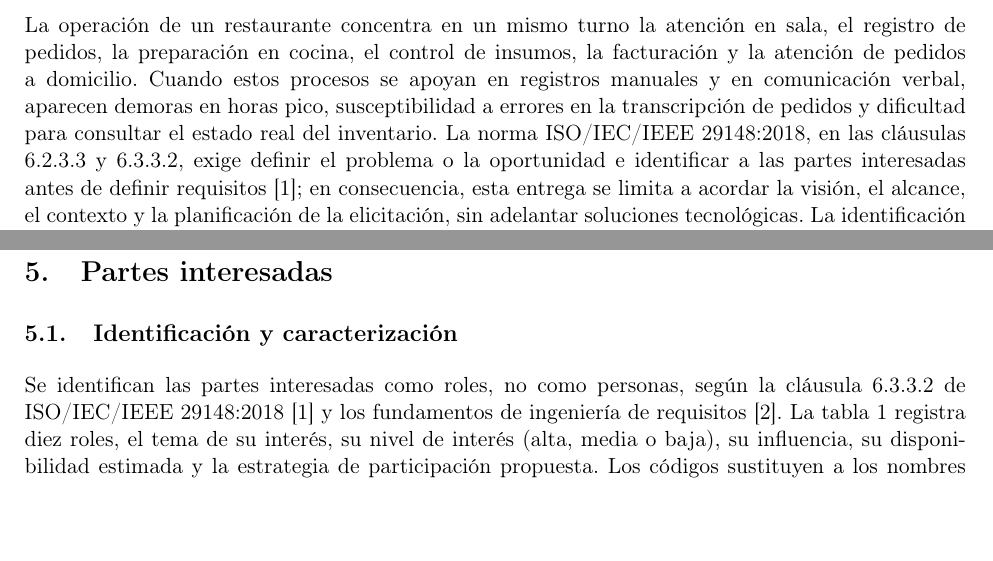
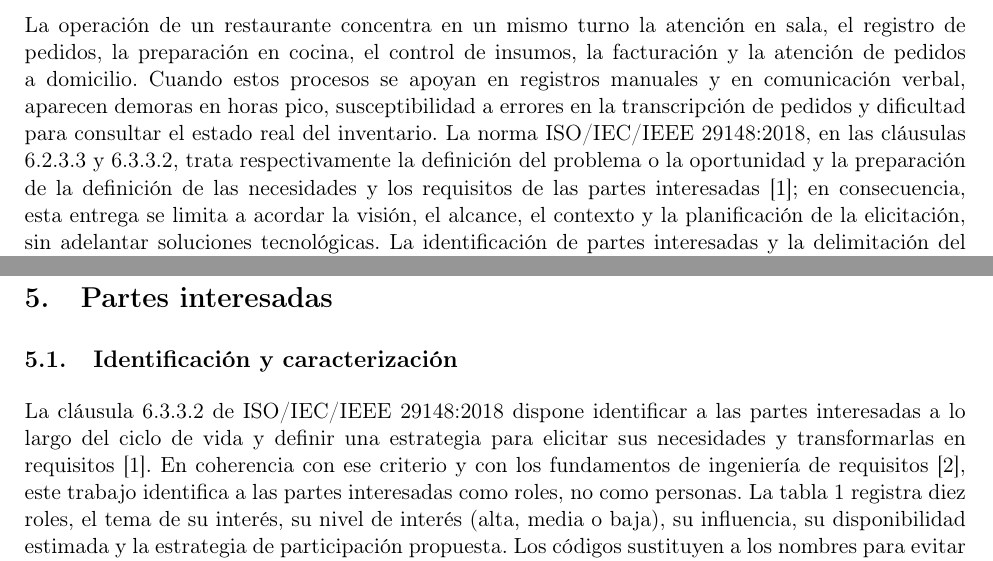
Before and after one commit to Roselyn15/ISR-401-NRS, a LaTeX document (PFC/E1/main.tex, which reads PFC/E1/secciones/01_ficha_alcance.tex, PFC/E1/secciones/02_partes_interesadas.tex): two parts of pages 4 and 6 of 19, joined at a grey line, cut so that both start at the same text, the shorter picture padded with empty space. Compiled offline with pdfLaTeX.

Commit message:
docs(e1): precisar clausulas ISO 29148 citadas

```diff
--- a/PFC/E1/secciones/01_ficha_alcance.tex
+++ b/PFC/E1/secciones/01_ficha_alcance.tex
@@ -4,7 +4,7 @@
 El sistema a desarrollar se denomina \textbf{Sistema de Gesti\'on para Restaurante con M\'odulo de Inteligencia Artificial} (en adelante, \emph{SGR-IA}). La organizaci\'on cliente es el \textbf{El Balcón Restaurant}, ubicado en la ciudad de Quevedo, provincia de Los R\'ios, Ecuador. El proyecto se desarrolla en el marco de la asignatura Ingenier\'ia de Requerimientos (ISR-401) del programa Ingenier\'ia de Software de la Universidad T\'ecnica Estatal de Quevedo.
 
 \subsection{Problema u oportunidad}
-La operaci\'on de un restaurante concentra en un mismo turno la atenci\'on en sala, el registro de pedidos, la preparaci\'on en cocina, el control de insumos, la facturaci\'on y la atenci\'on de pedidos a domicilio. Cuando estos procesos se apoyan en registros manuales y en comunicaci\'on verbal, aparecen demoras en horas pico, susceptibilidad a errores en la transcripci\'on de pedidos y dificultad para consultar el estado real del inventario. La norma ISO/IEC/IEEE 29148:2018, en las cl\'ausulas 6.2.3.3 y 6.3.3.2, exige definir el problema o la oportunidad e identificar a las partes interesadas antes de definir requisitos \cite{iso29148}; en consecuencia, esta entrega se limita a acordar la visi\'on, el alcance, el contexto y la planificaci\'on de la elicitaci\'on, sin adelantar soluciones tecnol\'ogicas. La identificaci\'on de partes interesadas y la delimitaci\'on del contexto se tratan en los fundamentos de ingenier\'ia de requisitos \cite{pohl2025}, mientras que la selecci\'on de t\'ecnicas seg\'un la fuente y el tipo de conocimiento se sustenta en el syllabus IREB \cite{ireb2026}.
+La operaci\'on de un restaurante concentra en un mismo turno la atenci\'on en sala, el registro de pedidos, la preparaci\'on en cocina, el control de insumos, la facturaci\'on y la atenci\'on de pedidos a domicilio. Cuando estos procesos se apoyan en registros manuales y en comunicaci\'on verbal, aparecen demoras en horas pico, susceptibilidad a errores en la transcripci\'on de pedidos y dificultad para consultar el estado real del inventario. La norma ISO/IEC/IEEE 29148:2018, en las cl\'ausulas 6.2.3.3 y 6.3.3.2, trata respectivamente la definici\'on del problema o la oportunidad y la preparaci\'on de la definici\'on de las necesidades y los requisitos de las partes interesadas \cite{iso29148}; en consecuencia, esta entrega se limita a acordar la visi\'on, el alcance, el contexto y la planificaci\'on de la elicitaci\'on, sin adelantar soluciones tecnol\'ogicas. La identificaci\'on de partes interesadas y la delimitaci\'on del contexto se tratan en los fundamentos de ingenier\'ia de requisitos \cite{pohl2025}, mientras que la selecci\'on de t\'ecnicas seg\'un la fuente y el tipo de conocimiento se sustenta en el syllabus IREB \cite{ireb2026}.
 
 \emph{Estado de validaci\'on:} el enunciado del problema se formul\'o a partir del dominio de negocio y ser\'a confirmado, corregido o descartado con el responsable de El Balcón Restaurant. Las cifras incorporadas en la secci\'on~6 provienen de los informes de las cuatro entrevistas de campo \texttt{ENTR-01} a \texttt{ENTR-04}; se presentan como lo informado por cada rol, no como mediciones validadas por la organizaci\'on, y quedan sujetas a confirmaci\'on con el responsable.
 
--- a/PFC/E1/secciones/02_partes_interesadas.tex
+++ b/PFC/E1/secciones/02_partes_interesadas.tex
@@ -2,7 +2,7 @@
 \sloppy
 
 \subsection{Identificaci\'on y caracterizaci\'on}
-Se identifican las partes interesadas como roles, no como personas, seg\'un la cl\'ausula 6.3.3.2 de ISO/IEC/IEEE 29148:2018 \cite{iso29148} y los fundamentos de ingenier\'ia de requisitos \cite{pohl2025}. La tabla~\ref{tab:stakeholders} registra diez roles, el tema de su inter\'es, su nivel de inter\'es (alta, media o baja), su influencia, su disponibilidad estimada y la estrategia de participaci\'on propuesta. Los c\'odigos sustituyen a los nombres para evitar la publicaci\'on de datos personales, conforme a la LOPDP \cite{lopdp2021}. La disponibilidad es una estimaci\'on de planificaci\'on, no un dato confirmado por la organizaci\'on.
+La cl\'ausula 6.3.3.2 de ISO/IEC/IEEE 29148:2018 dispone identificar a las partes interesadas a lo largo del ciclo de vida y definir una estrategia para elicitar sus necesidades y transformarlas en requisitos \cite{iso29148}. En coherencia con ese criterio y con los fundamentos de ingenier\'ia de requisitos \cite{pohl2025}, este trabajo identifica a las partes interesadas como roles, no como personas. La tabla~\ref{tab:stakeholders} registra diez roles, el tema de su inter\'es, su nivel de inter\'es (alta, media o baja), su influencia, su disponibilidad estimada y la estrategia de participaci\'on propuesta. Los c\'odigos sustituyen a los nombres para evitar la publicaci\'on de datos personales, conforme a la LOPDP \cite{lopdp2021}. La disponibilidad es una estimaci\'on de planificaci\'on, no un dato confirmado por la organizaci\'on.
 
 \begin{table}[htbp]
 \centering
```
Also changed, not shown: PFC/E1/secciones/03_contexto.tex (+1 -1 lines), PFC/E1/main.pdf.
